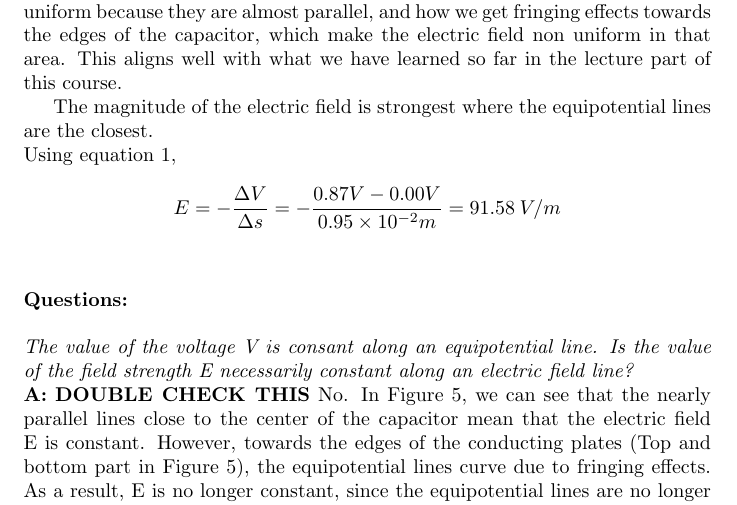
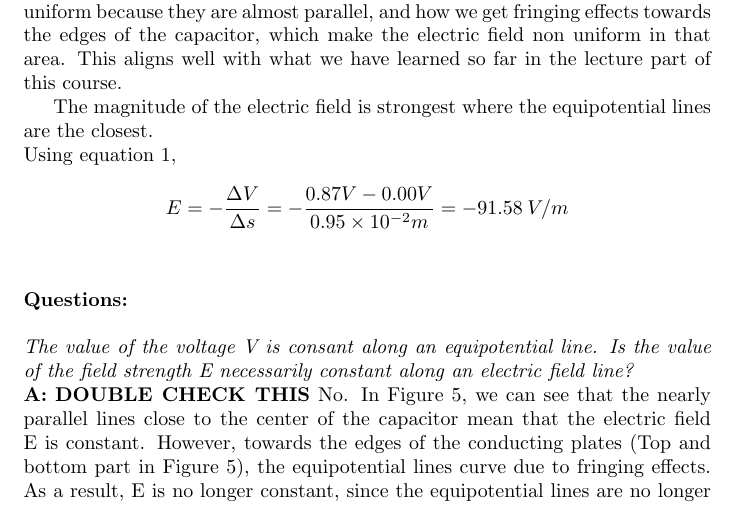
Before and after one commit to Arunscape/LaTeX-Stuff, a LaTeX document (Phys 230 Lab Reports/Experiment 1/Lab2.tex): part of page 11 of 12, cut so that both start at the same text. Compiled offline with pdfLaTeX.

Commit message:
minus sign

```diff
--- a/Phys 230 Lab Reports/Experiment 1/Lab2.tex
+++ b/Phys 230 Lab Reports/Experiment 1/Lab2.tex
@@ -389,7 +389,7 @@ in that area. This aligns well with what we have learned so far in the lecture p
 
 The magnitude of the electric field is strongest where the equipotential lines are the closest.\\
 Using equation 1,
-$$ E=-\frac{\Delta V}{\Delta s}= -\frac{0.87 V -0.00 V}{0.95\times 10^{-2} m} = 91.58 \:V/m $$
+$$ E=-\frac{\Delta V}{\Delta s}= -\frac{0.87 V -0.00 V}{0.95\times 10^{-2} m} = -91.58 \:V/m $$
 \\ \\
 \textbf{Questions: }\\ \\
 \textit{The value of the voltage V is consant along an equipotential line.
```
